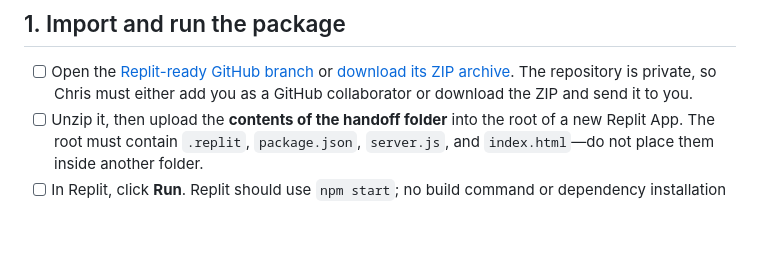
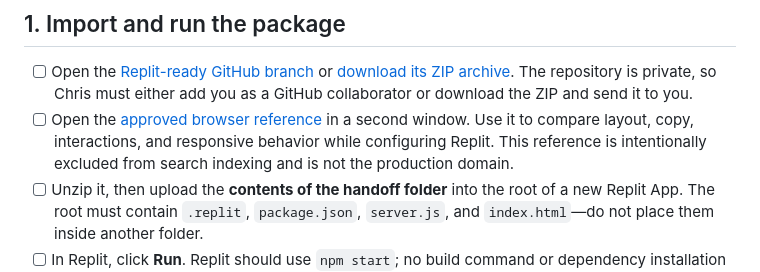
Before and after one commit to caebaby/website-factory, a Markdown page: JOHNNY-REPLIT-CHECKLIST.md, the part around the change. GitHub-like rendering; blank space fills up the shorter version.

Commit message:
docs(agl): add hosted build reference

```diff
--- a/JOHNNY-REPLIT-CHECKLIST.md
+++ b/JOHNNY-REPLIT-CHECKLIST.md
@@ -7,6 +7,7 @@ Complete the unchecked items below in Replit before pointing the public domain a
 ## 1. Import and run the package
 
 - [ ] Open the [Replit-ready GitHub branch](https://github.com/caebaby/website-factory/tree/agl-replit-handoff) or [download its ZIP archive](https://github.com/caebaby/website-factory/archive/refs/heads/agl-replit-handoff.zip). The repository is private, so Chris must either add you as a GitHub collaborator or download the ZIP and send it to you.
+- [ ] Open the [approved browser reference](https://advisor-growth-lab-reference.caebaby.chatgpt.site) in a second window. Use it to compare layout, copy, interactions, and responsive behavior while configuring Replit. This reference is intentionally excluded from search indexing and is not the production domain.
 - [ ] Unzip it, then upload the **contents of the handoff folder** into the root of a new Replit App. The root must contain `.replit`, `package.json`, `server.js`, and `index.html`—do not place them inside another folder.
 - [ ] In Replit, click **Run**. Replit should use `npm start`; no build command or dependency installation is required.
 - [ ] Open the preview and confirm the homepage, `/resources/`, `/resources/articles/`, `/resources/podcast/`, `/who-we-are/`, `/evidence/`, and `/schedule/` all load.
```
